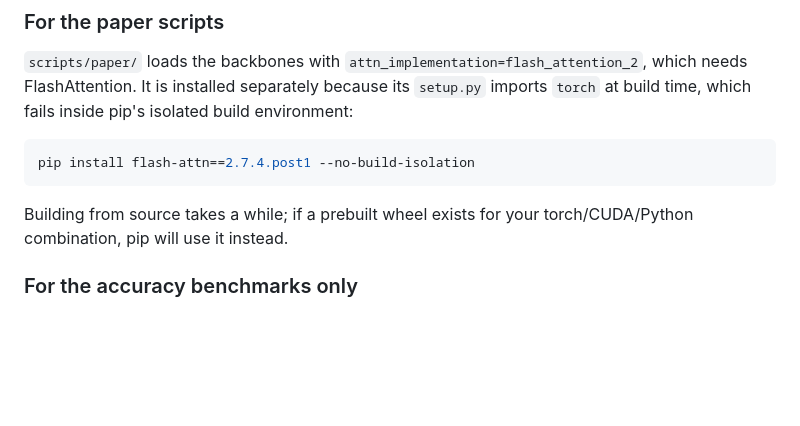
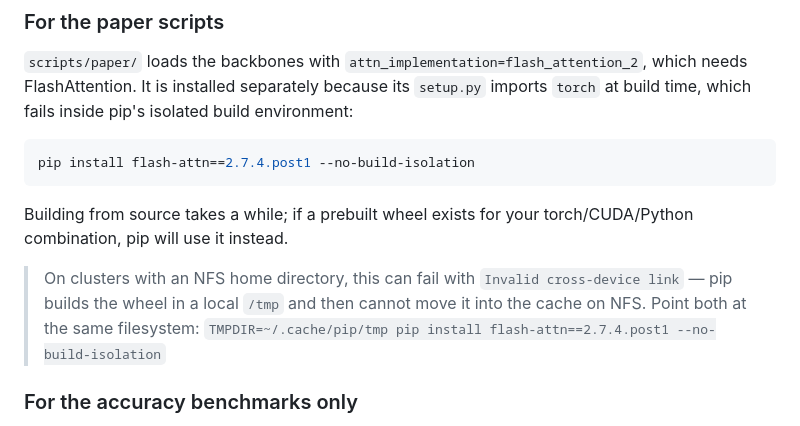
Before and after one commit to beomseokg/rotatek, a Markdown page: README.md, the part around the change. GitHub-like rendering; blank space fills up the shorter version.

Commit message:
Note the NFS cross-device failure when building flash-attn
Verified end to end on a fresh clone in a fresh env: requirements install,
flash-attn builds with --no-build-isolation, and the Triton kernels compile and
run on GPU (rotation cov(8,128,128) -> R(8,128,32); fused split-channel decode
returns finite output).

Co-Authored-By: Claude Opus 5 (1M context) <noreply@anthropic.com>

```diff
--- a/README.md
+++ b/README.md
@@ -62,6 +62,11 @@ pip install flash-attn==2.7.4.post1 --no-build-isolation
 
 Building from source takes a while; if a prebuilt wheel exists for your
 torch/CUDA/Python combination, pip will use it instead.
+
+> On clusters with an NFS home directory, this can fail with
+> `Invalid cross-device link` — pip builds the wheel in a local `/tmp` and then
+> cannot move it into the cache on NFS. Point both at the same filesystem:
+> `TMPDIR=~/.cache/pip/tmp pip install flash-attn==2.7.4.post1 --no-build-isolation`
 
 ### For the accuracy benchmarks only
 
```
